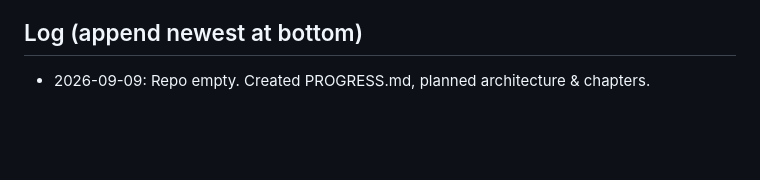
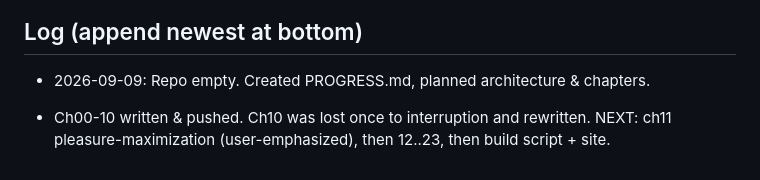
Before and after one commit to gorg667/gooning-guide, a Markdown page: PROGRESS.md, the part around one of its changes. Rendered like a GitHub page; blank space fills up the shorter version.

Commit message:
content: ch10 pelvic floor; update progress

```diff
--- a/PROGRESS.md
+++ b/PROGRESS.md
@@ -98,3 +98,5 @@ non-pornographic (no explicit erotica, no minors, no illegal content).
 
 ## Log (append newest at bottom)
 - 2026-09-09: Repo empty. Created PROGRESS.md, planned architecture & chapters.
+
+- Ch00-10 written & pushed. Ch10 was lost once to interruption and rewritten. NEXT: ch11 pleasure-maximization (user-emphasized), then 12..23, then build script + site.
```
Also changed, not shown: other parts of PROGRESS.md (+11 -11 lines), docs/chapters/10-pelvic-floor.md (added, +159 -0 lines).
